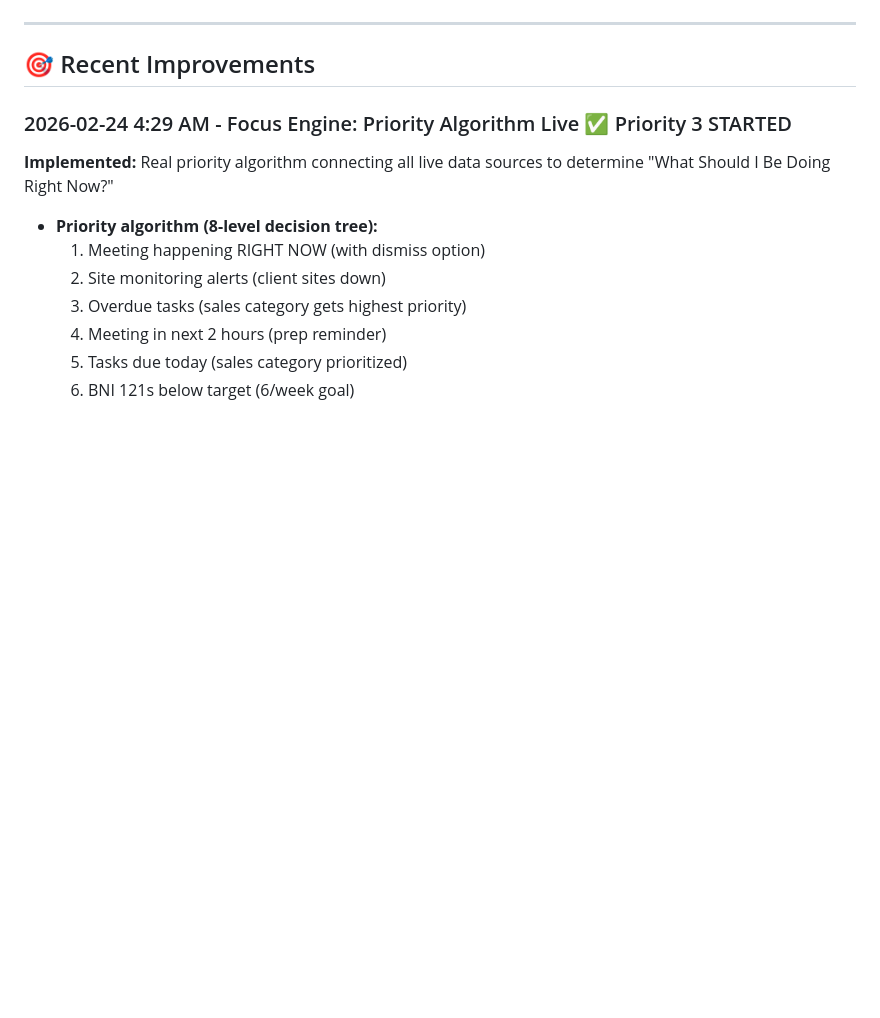
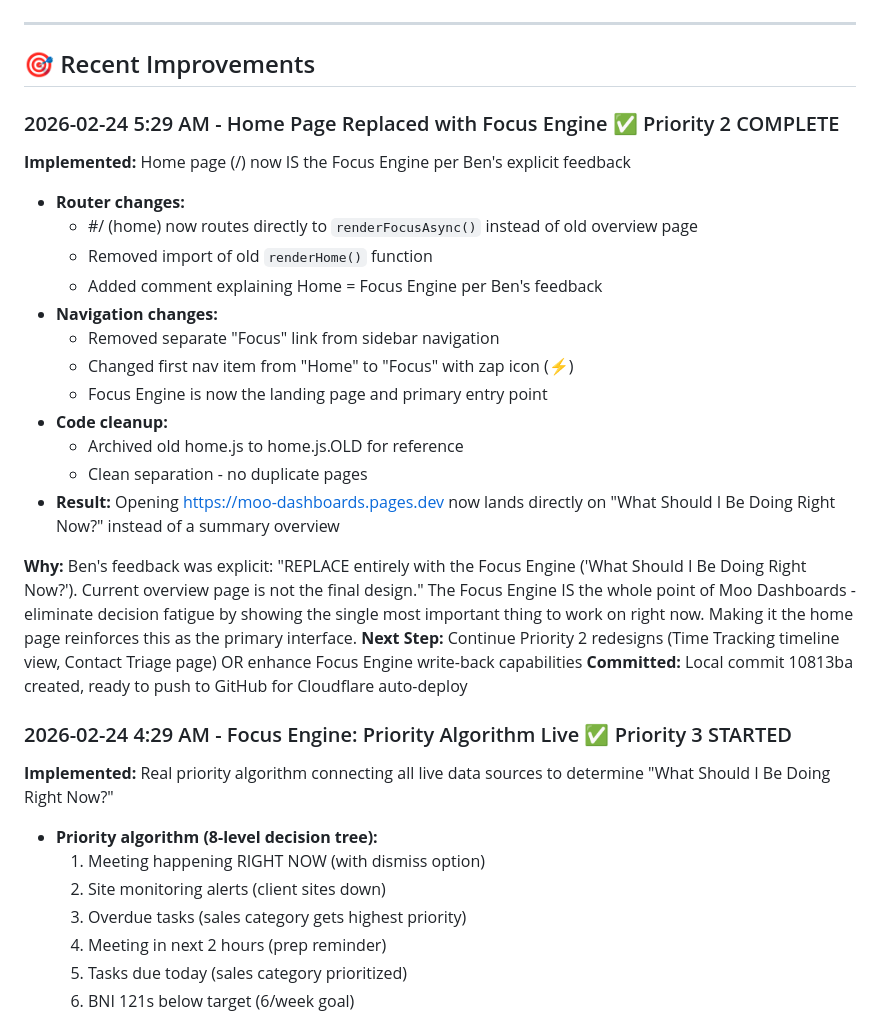
Before and after one commit to purplecowbrands/moo-dashboards, a Markdown page: DASHBOARD-TODO.md, the part around the change. Drawn GitHub-style; blank space fills up the shorter version.

Commit message:
Update TODO: Home page replaced with Focus Engine

```diff
--- a/DASHBOARD-TODO.md
+++ b/DASHBOARD-TODO.md
@@ -7,6 +7,25 @@ This file tracks implementation status of current work. ROADMAP.md is the master
 ---
 
 ## 🎯 Recent Improvements
+
+### 2026-02-24 5:29 AM - Home Page Replaced with Focus Engine ✅ Priority 2 COMPLETE
+**Implemented:** Home page (/) now IS the Focus Engine per Ben's explicit feedback
+- **Router changes:**
+  - #/ (home) now routes directly to `renderFocusAsync()` instead of old overview page
+  - Removed import of old `renderHome()` function
+  - Added comment explaining Home = Focus Engine per Ben's feedback
+- **Navigation changes:**
+  - Removed separate "Focus" link from sidebar navigation
+  - Changed first nav item from "Home" to "Focus" with zap icon (⚡)
+  - Focus Engine is now the landing page and primary entry point
+- **Code cleanup:**
+  - Archived old home.js to home.js.OLD for reference
+  - Clean separation - no duplicate pages
+- **Result:** Opening https://moo-dashboards.pages.dev now lands directly on "What Should I Be Doing Right Now?" instead of a summary overview
+
+**Why:** Ben's feedback was explicit: "REPLACE entirely with the Focus Engine ('What Should I Be Doing Right Now?'). Current overview page is not the final design." The Focus Engine IS the whole point of Moo Dashboards - eliminate decision fatigue by showing the single most important thing to work on right now. Making it the home page reinforces this as the primary interface.
+**Next Step:** Continue Priority 2 redesigns (Time Tracking timeline view, Contact Triage page) OR enhance Focus Engine write-back capabilities
+**Committed:** Local commit 10813ba created, ready to push to GitHub for Cloudflare auto-deploy
 
 ### 2026-02-24 4:29 AM - Focus Engine: Priority Algorithm Live ✅ Priority 3 STARTED
 **Implemented:** Real priority algorithm connecting all live data sources to determine "What Should I Be Doing Right Now?"
```
